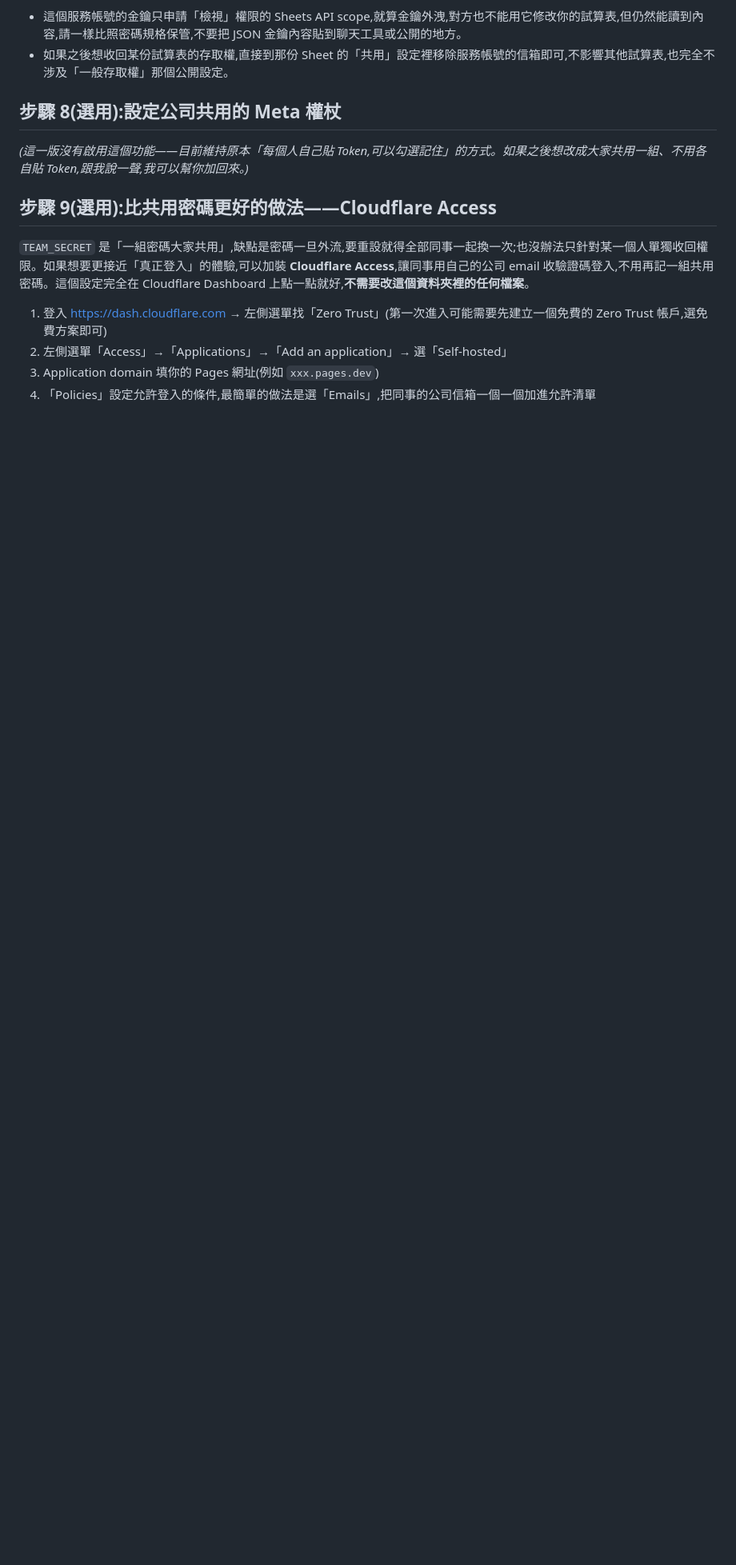
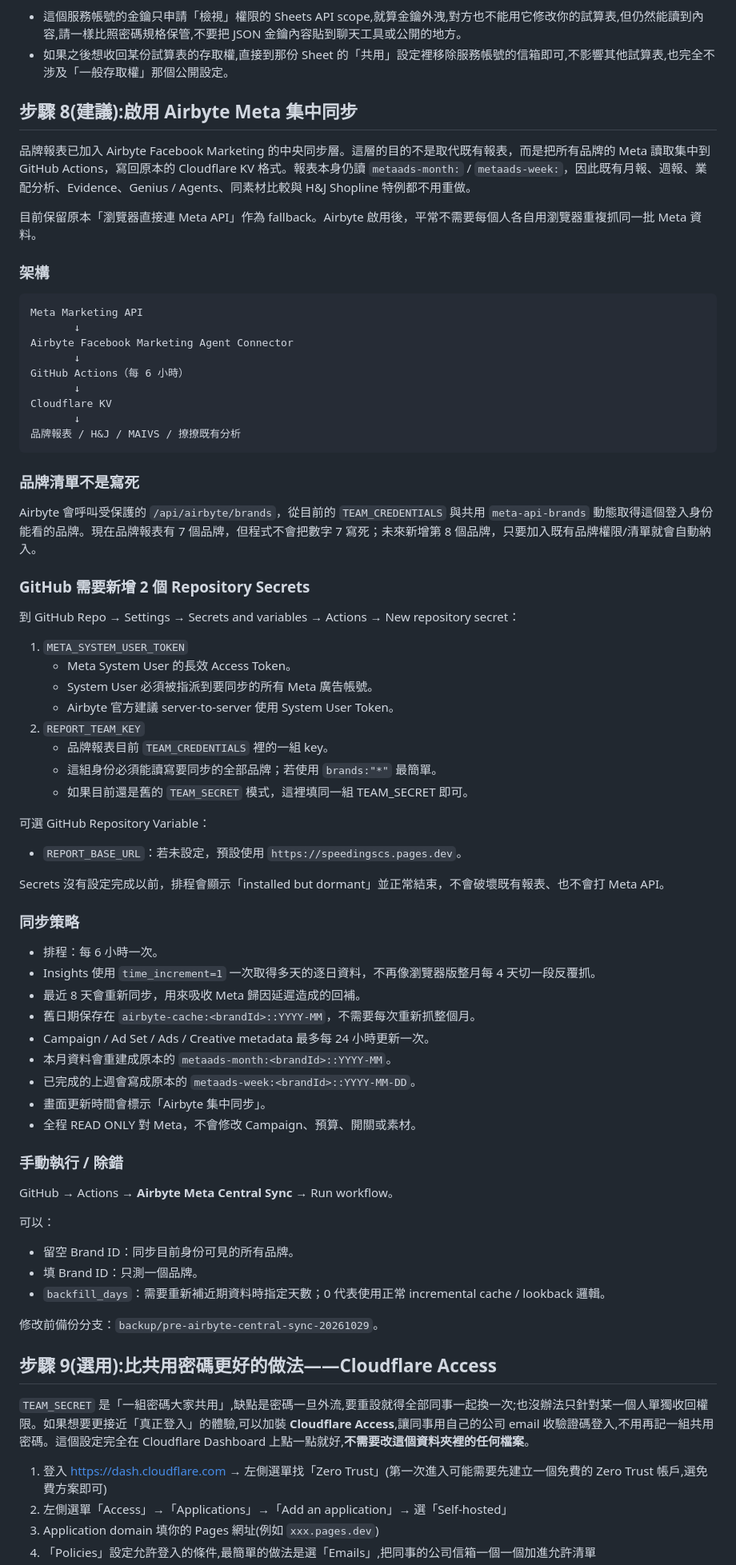
Before and after one commit to hanna945/speeding-rocketscs, a Markdown page: README.md, the part around the change. Shown at 80% size. Drawn GitHub-style; blank space fills up the shorter version.

Commit message:
Document Airbyte centralized Meta sync setup and rollback

````diff
--- a/README.md
+++ b/README.md
@@ -83,9 +83,71 @@
 - 這個服務帳號的金鑰只申請「檢視」權限的 Sheets API scope,就算金鑰外洩,對方也不能用它修改你的試算表,但仍然能讀到內容,請一樣比照密碼規格保管,不要把 JSON 金鑰內容貼到聊天工具或公開的地方。
 - 如果之後想收回某份試算表的存取權,直接到那份 Sheet 的「共用」設定裡移除服務帳號的信箱即可,不影響其他試算表,也完全不涉及「一般存取權」那個公開設定。
 
-## 步驟 8(選用):設定公司共用的 Meta 權杖
+## 步驟 8(建議):啟用 Airbyte Meta 集中同步
 
-*(這一版沒有啟用這個功能——目前維持原本「每個人自己貼 Token,可以勾選記住」的方式。如果之後想改成大家共用一組、不用各自貼 Token,跟我說一聲,我可以幫你加回來。)*
+品牌報表已加入 Airbyte Facebook Marketing 的中央同步層。這層的目的不是取代既有報表，而是把所有品牌的 Meta 讀取集中到 GitHub Actions，寫回原本的 Cloudflare KV 格式。報表本身仍讀 `metaads-month:` / `metaads-week:`，因此既有月報、週報、業配分析、Evidence、Genius / Agents、同素材比較與 H&J Shopline 特例都不用重做。
+
+目前保留原本「瀏覽器直接連 Meta API」作為 fallback。Airbyte 啟用後，平常不需要每個人各自用瀏覽器重複抓同一批 Meta 資料。
+
+### 架構
+
+```
+Meta Marketing API
+       ↓
+Airbyte Facebook Marketing Agent Connector
+       ↓
+GitHub Actions（每 6 小時）
+       ↓
+Cloudflare KV
+       ↓
+品牌報表 / H&J / MAIVS / 撩撩既有分析
+```
+
+### 品牌清單不是寫死
+
+Airbyte 會呼叫受保護的 `/api/airbyte/brands`，從目前的 `TEAM_CREDENTIALS` 與共用 `meta-api-brands` 動態取得這個登入身份能看的品牌。現在品牌報表有 7 個品牌，但程式不會把數字 7 寫死；未來新增第 8 個品牌，只要加入既有品牌權限/清單就會自動納入。
+
+### GitHub 需要新增 2 個 Repository Secrets
+
+到 GitHub Repo → Settings → Secrets and variables → Actions → New repository secret：
+
+1. `META_SYSTEM_USER_TOKEN`
+   - Meta System User 的長效 Access Token。
+   - System User 必須被指派到要同步的所有 Meta 廣告帳號。
+   - Airbyte 官方建議 server-to-server 使用 System User Token。
+2. `REPORT_TEAM_KEY`
+   - 品牌報表目前 `TEAM_CREDENTIALS` 裡的一組 key。
+   - 這組身份必須能讀寫要同步的全部品牌；若使用 `brands:"*"` 最簡單。
+   - 如果目前還是舊的 `TEAM_SECRET` 模式，這裡填同一組 TEAM_SECRET 即可。
+
+可選 GitHub Repository Variable：
+
+- `REPORT_BASE_URL`：若未設定，預設使用 `https://speedingscs.pages.dev`。
+
+Secrets 沒有設定完成以前，排程會顯示「installed but dormant」並正常結束，不會破壞既有報表、也不會打 Meta API。
+
+### 同步策略
+
+- 排程：每 6 小時一次。
+- Insights 使用 `time_increment=1` 一次取得多天的逐日資料，不再像瀏覽器版整月每 4 天切一段反覆抓。
+- 最近 8 天會重新同步，用來吸收 Meta 歸因延遲造成的回補。
+- 舊日期保存在 `airbyte-cache:<brandId>::YYYY-MM`，不需要每次重新抓整個月。
+- Campaign / Ad Set / Ads / Creative metadata 最多每 24 小時更新一次。
+- 本月資料會重建成原本的 `metaads-month:<brandId>::YYYY-MM`。
+- 已完成的上週會寫成原本的 `metaads-week:<brandId>::YYYY-MM-DD`。
+- 畫面更新時間會標示「Airbyte 集中同步」。
+- 全程 READ ONLY 對 Meta，不會修改 Campaign、預算、開關或素材。
+
+### 手動執行 / 除錯
+
+GitHub → Actions → **Airbyte Meta Central Sync** → Run workflow。
+
+可以：
+- 留空 Brand ID：同步目前身份可見的所有品牌。
+- 填 Brand ID：只測一個品牌。
+- `backfill_days`：需要重新補近期資料時指定天數；0 代表使用正常 incremental cache / lookback 邏輯。
+
+修改前備份分支：`backup/pre-airbyte-central-sync-20261029`。
 
 ## 步驟 9(選用):比共用密碼更好的做法——Cloudflare Access
 
````
